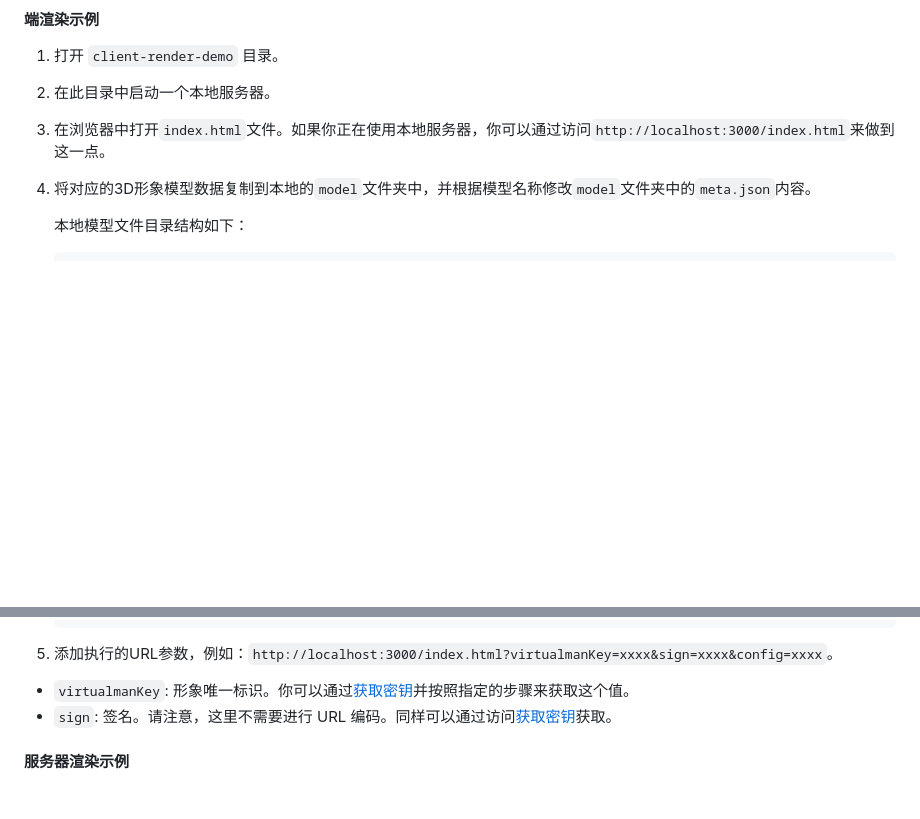
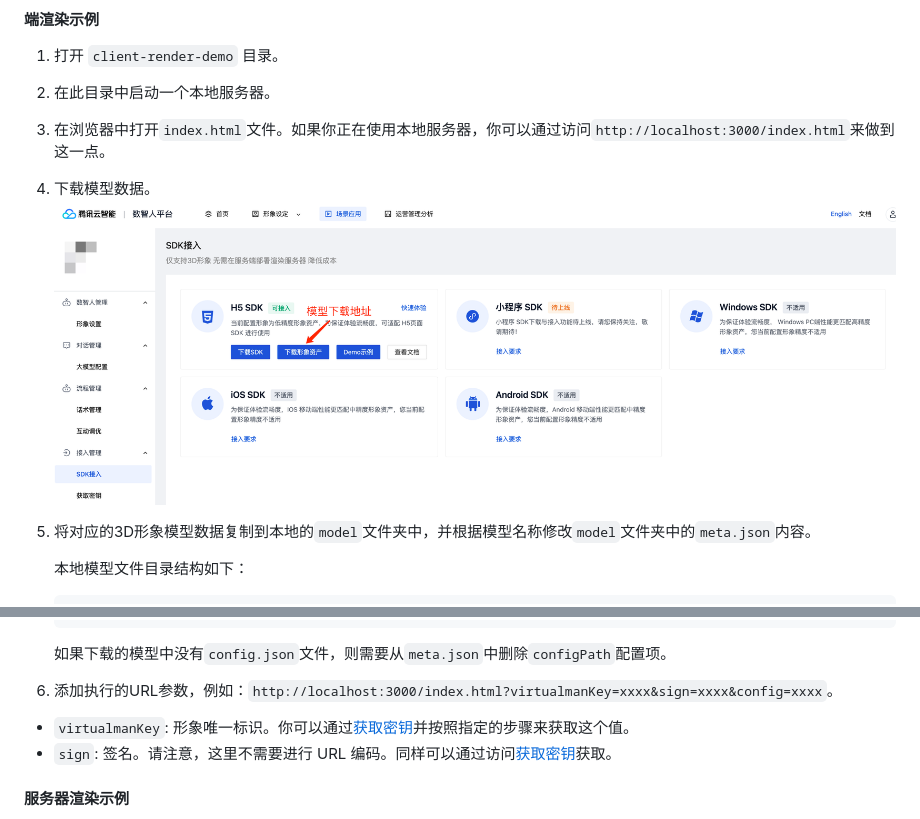
Before and after one commit to TencentCloud/virtualman-render-demo, a Markdown page: README.zh-CN.md, 2 parts joined by grey strips. Rendered like a GitHub page; pictures changed too: model-download.png (added); blank space fills up the shorter version.

````diff
--- a/README.zh-CN.md
+++ b/README.zh-CN.md
@@ -28,7 +28,9 @@ chrome浏览器。
 1. 打开 `client-render-demo` 目录。
 2. 在此目录中启动一个本地服务器。
 3. 在浏览器中打开`index.html`文件。如果你正在使用本地服务器，你可以通过访问`http://localhost:3000/index.html`来做到这一点。
-4. 将对应的3D形象模型数据复制到本地的`model`文件夹中，并根据模型名称修改`model`文件夹中的`meta.json`内容。
+4. 下载模型数据。
+    ![model download](model-download.png)
+5. 将对应的3D形象模型数据复制到本地的`model`文件夹中，并根据模型名称修改`model`文件夹中的`meta.json`内容。
 
     本地模型文件目录结构如下：
     ```
@@ -53,7 +55,8 @@ chrome浏览器。
         "configPath": "config.json"
     }
     ```
-5. 添加执行的URL参数，例如：`http://localhost:3000/index.html?virtualmanKey=xxxx&sign=xxxx&config=xxxx`。
+    如果下载的模型中没有`config.json`文件，则需要从`meta.json`中删除`configPath`配置项。
+6. 添加执行的URL参数，例如：`http://localhost:3000/index.html?virtualmanKey=xxxx&sign=xxxx&config=xxxx`。
  - `virtualmanKey`: 形象唯一标识。你可以通过[获取密钥](https://cloud.tencent.com/document/product/1240/104050#2e81fe93-d83f-4d22-b916-5d1d427d577f)并按照指定的步骤来获取这个值。
  - `sign`: 签名。请注意，这里不需要进行 URL 编码。同样可以通过访问[获取密钥](https://cloud.tencent.com/document/product/1240/104050#2e81fe93-d83f-4d22-b916-5d1d427d577f)获取。
 
````
Also changed, not shown: README.md (+5 -2 lines), 1 other file.
